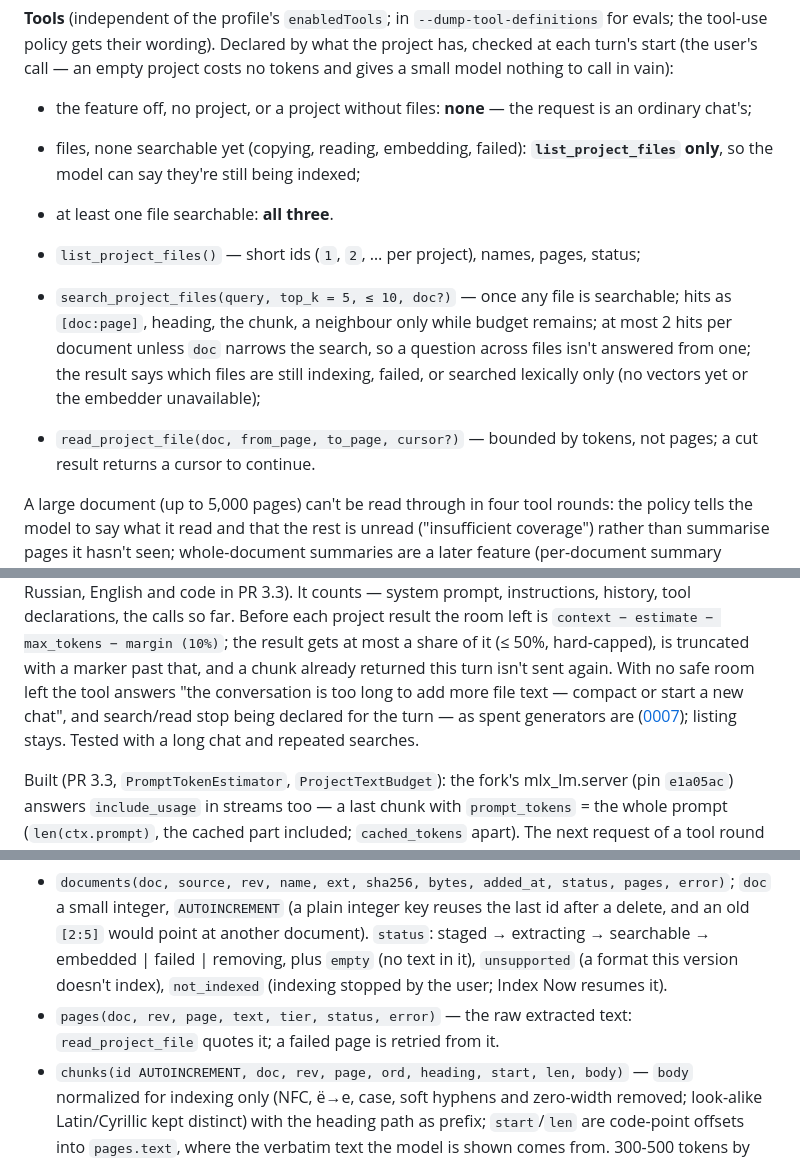
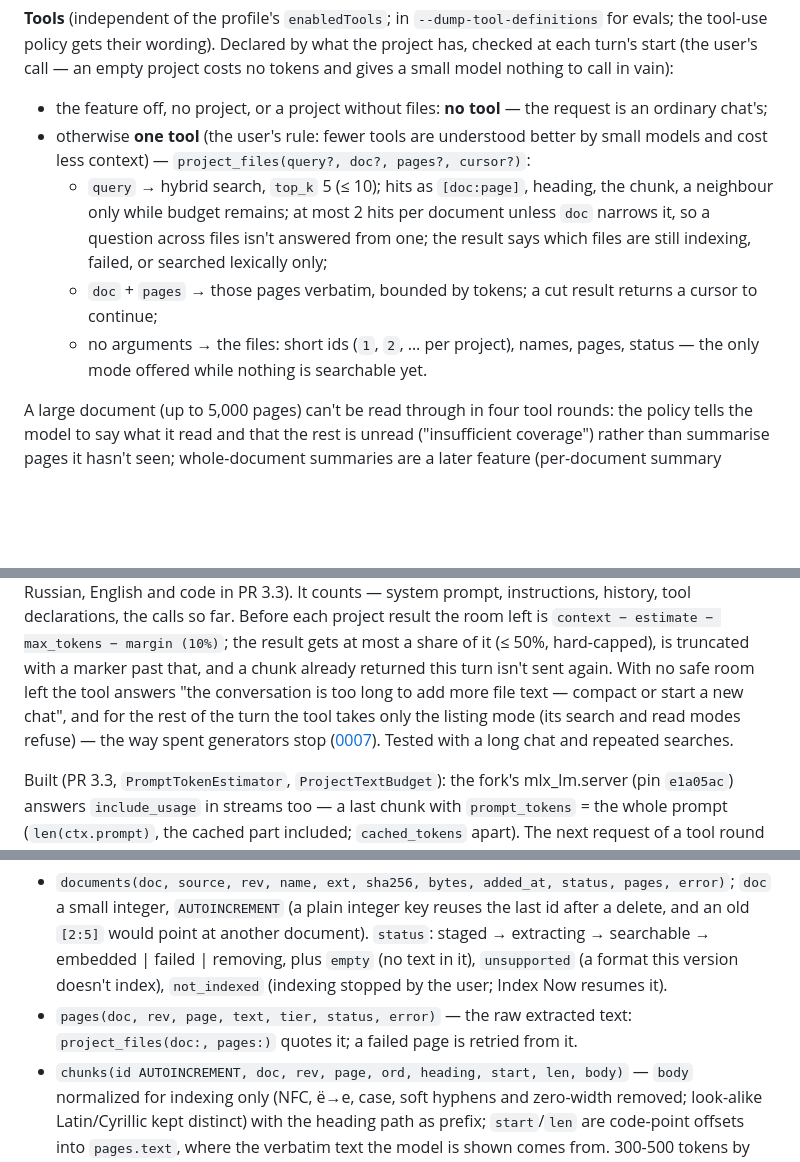
Before and after one commit to ipsupport-llc/llmtray, a Markdown page: adr/0012-project-files-rag.md, 3 parts joined by grey strips. Drawn GitHub-style; blank space fills up the shorter version.

```diff
--- a/adr/0012-project-files-rag.md
+++ b/adr/0012-project-files-rag.md
@@ -115,23 +115,21 @@ wording). Declared by what the project has, checked at each turn's
 start (the user's call — an empty project costs no tokens and gives a
 small model nothing to call in vain):
 
-- the feature off, no project, or a project without files: **none** —
-  the request is an ordinary chat's;
-- files, none searchable yet (copying, reading, embedding, failed):
-  **`list_project_files` only**, so the model can say they're still
-  being indexed;
-- at least one file searchable: **all three**.
-
-- `list_project_files()` — short ids
-  (`1`, `2`, … per project), names, pages, status;
-- `search_project_files(query, top_k = 5, ≤ 10, doc?)` — once any file
-  is searchable; hits as `[doc:page]`, heading, the chunk, a neighbour
-  only while budget remains; at most 2 hits per document unless `doc`
-  narrows the search, so a question across files isn't answered from one;
-  the result says which files are still indexing, failed, or searched
-  lexically only (no vectors yet or the embedder unavailable);
-- `read_project_file(doc, from_page, to_page, cursor?)` — bounded by
-  tokens, not pages; a cut result returns a cursor to continue.
+- the feature off, no project, or a project without files: **no tool**
+  — the request is an ordinary chat's;
+- otherwise **one tool** (the user's rule: fewer tools are understood
+  better by small models and cost less context) —
+  `project_files(query?, doc?, pages?, cursor?)`:
+  - `query` → hybrid search, `top_k` 5 (≤ 10); hits as `[doc:page]`,
+    heading, the chunk, a neighbour only while budget remains; at most
+    2 hits per document unless `doc` narrows it, so a question across
+    files isn't answered from one; the result says which files are still
+    indexing, failed, or searched lexically only;
+  - `doc` + `pages` → those pages verbatim, bounded by tokens; a cut
+    result returns a cursor to continue;
+  - no arguments → the files: short ids (`1`, `2`, … per project),
+    names, pages, status — the only mode offered while nothing is
+    searchable yet.
 
 A large document (up to 5,000 pages) can't be read through in four tool
 rounds: the policy tells the model to say what it read and that the rest
@@ -153,9 +151,9 @@ max_tokens − margin (10%)`; the result gets at most a share of it
 (≤ 50%, hard-capped), is truncated with a marker past that, and a chunk
 already returned this turn isn't sent again. With no safe room left the
 tool answers "the conversation is too long to add more file text —
-compact or start a new chat", and search/read stop being declared for
-the turn — as spent generators are ([0007](0007-chat-tools.md));
-listing stays. Tested with a long chat and repeated searches.
+compact or start a new chat", and for the rest of the turn the tool
+takes only the listing mode (its search and read modes refuse) — the
+way spent generators stop ([0007](0007-chat-tools.md)). Tested with a long chat and repeated searches.
 
 Built (PR 3.3, `PromptTokenEstimator`, `ProjectTextBudget`): the fork's
 mlx_lm.server (pin `e1a05ac`) answers `include_usage` in streams too — a
@@ -252,7 +250,7 @@ Application Support/LLMTray/projects/<projectID>/
   `unsupported` (a format this version doesn't index), `not_indexed`
   (indexing stopped by the user; Index Now resumes it).
 - `pages(doc, rev, page, text, tier, status, error)` — the raw extracted
-  text: `read_project_file` quotes it; a failed page is retried from it.
+  text: `project_files(doc:, pages:)` quotes it; a failed page is retried from it.
 - `chunks(id AUTOINCREMENT, doc, rev, page, ord, heading, start, len,
   body)` — `body` normalized for indexing only (NFC, ё→е, case, soft
   hyphens and zero-width removed; look-alike Latin/Cyrillic kept
```
Also changed, not shown: adr/0014-folder-tools.md (+26 -24 lines).
